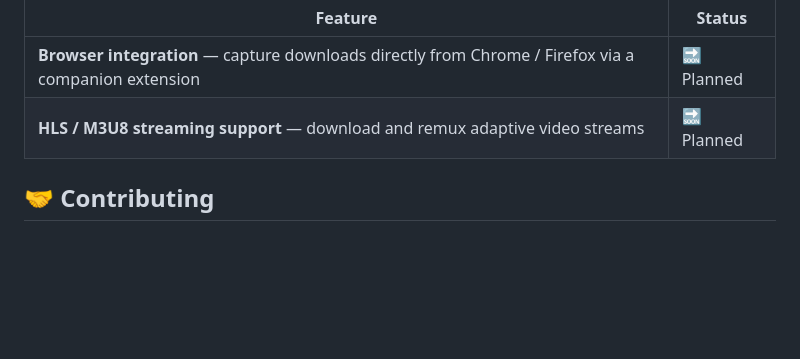
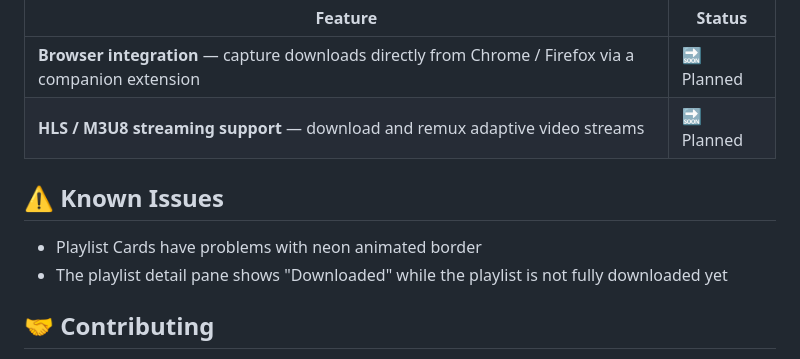
Before and after one commit to TopLeon/KZDownloader, a Markdown page: README.md, the part around the change. Rendered like a GitHub page; blank space fills up the shorter version.

```diff
--- a/README.md
+++ b/README.md
@@ -199,6 +199,11 @@ lib/
 | **Browser integration** — capture downloads directly from Chrome / Firefox via a companion extension | 🔜 Planned |
 | **HLS / M3U8 streaming support** — download and remux adaptive video streams | 🔜 Planned |
 
+## ⚠️ Known Issues
+
+- Playlist Cards have problems with neon animated border
+- The playlist detail pane shows "Downloaded" while the playlist is not fully downloaded yet
+
 ## 🤝 Contributing
 
 Contributions, bug reports and feature requests are welcome. Please open an issue or submit a pull request.
```
